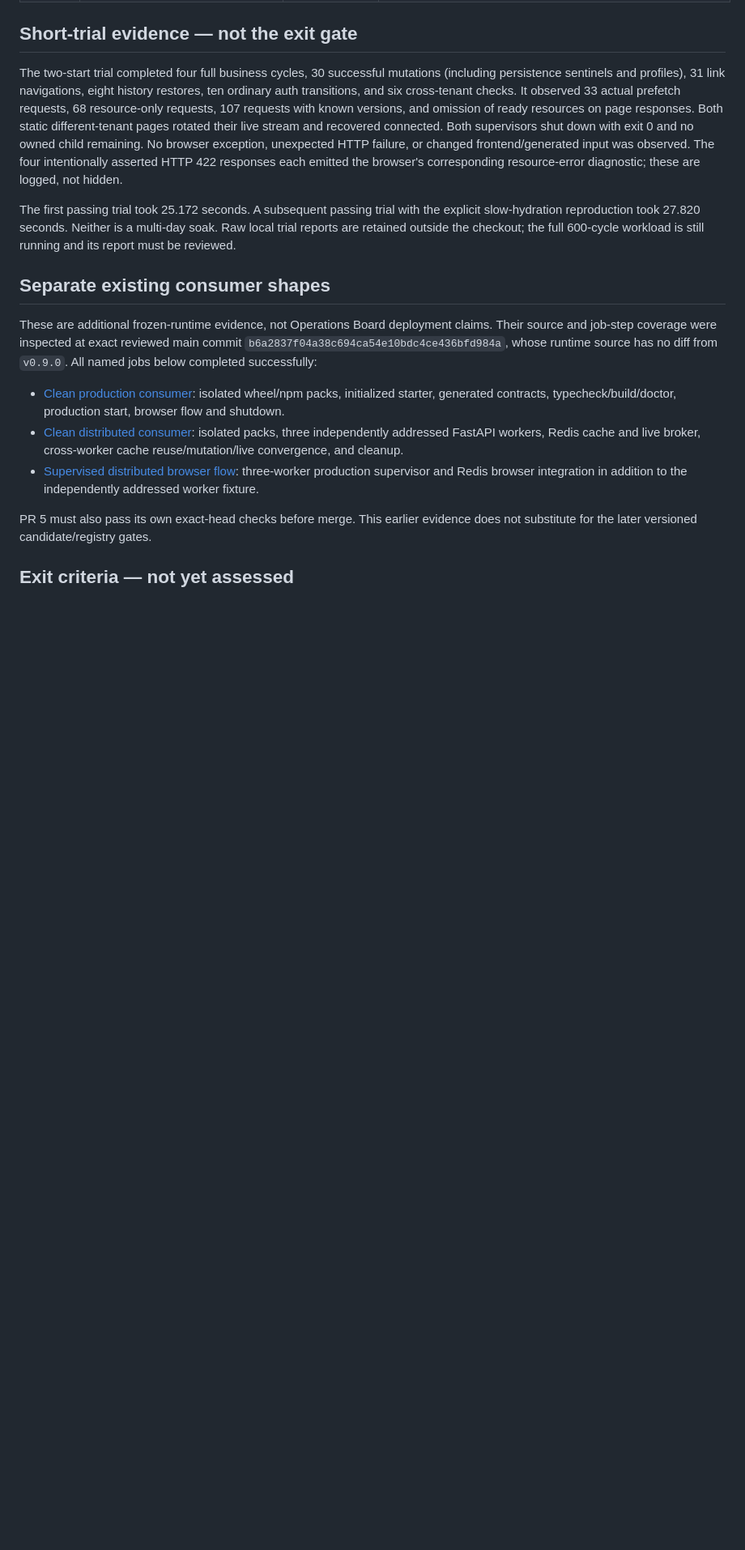
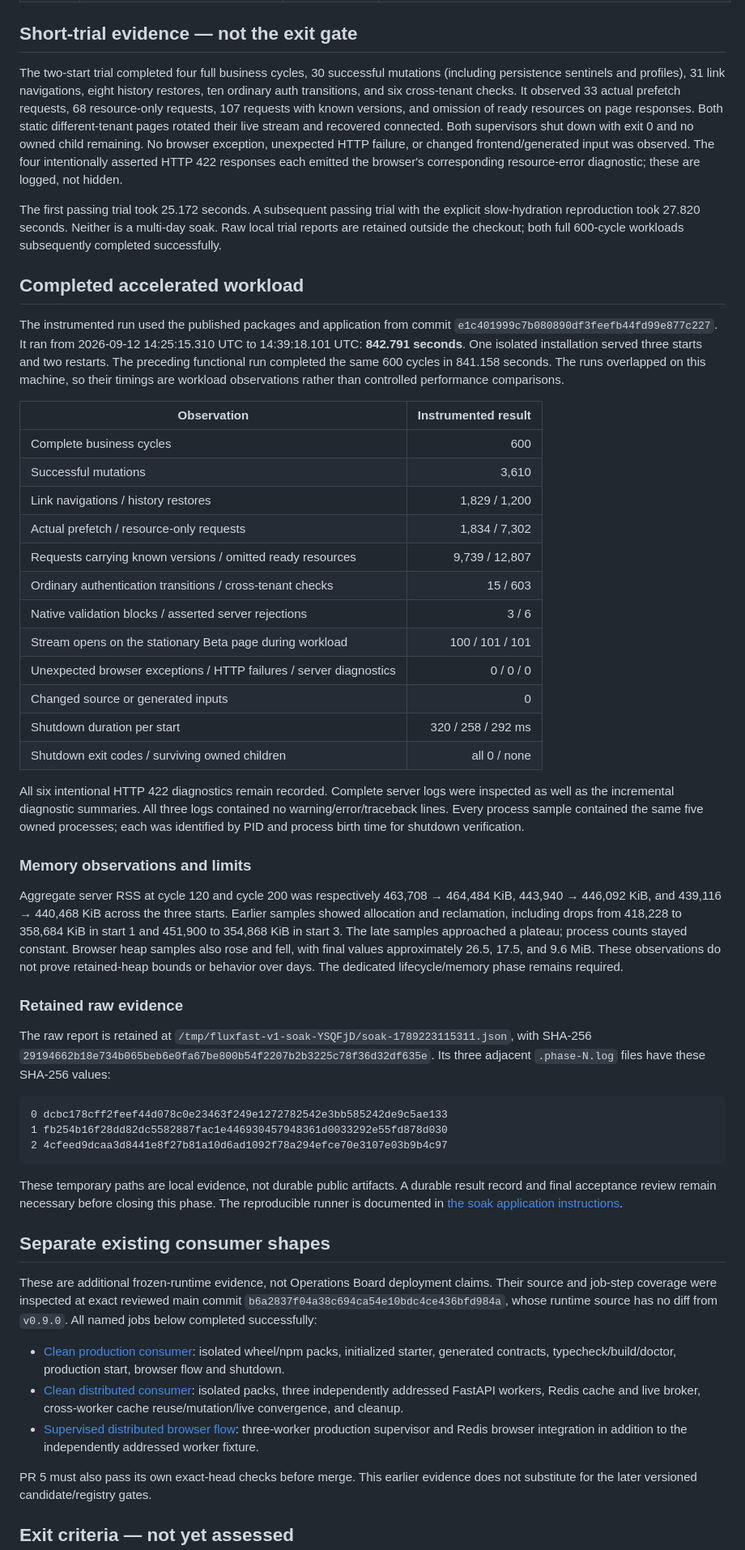
Before and after one commit to El37628/FluxFast, a Markdown page: docs/releases/v1.0-soak.md, the part around one of its changes. Shown at 81% size. Drawn GitHub-style; blank space fills up the shorter version.

Commit message:
docs: record completed application soak measurements

````diff
--- a/docs/releases/v1.0-soak.md
+++ b/docs/releases/v1.0-soak.md
@@ -75,7 +74,67 @@ browser's corresponding resource-error diagnostic; these are logged, not hidden.
 The first passing trial took 25.172 seconds. A subsequent passing trial with
 the explicit slow-hydration reproduction took 27.820 seconds. Neither is a
 multi-day soak. Raw local trial reports are retained outside the checkout;
-the full 600-cycle workload is still running and its report must be reviewed.
+both full 600-cycle workloads subsequently completed successfully.
+
+## Completed accelerated workload
+
+The instrumented run used the published packages and application from commit
+`e1c401999c7b080890df3feefb44fd99e877c227`. It ran from
+2026-09-12 14:25:15.310 UTC to 14:39:18.101 UTC: **842.791 seconds**.
+One isolated installation served three starts and two restarts. The preceding
+functional run completed the same 600 cycles in 841.158 seconds. The runs
+overlapped on this machine, so their timings are workload observations rather
+than controlled performance comparisons.
+
+| Observation | Instrumented result |
+| --- | ---: |
+| Complete business cycles | 600 |
+| Successful mutations | 3,610 |
+| Link navigations / history restores | 1,829 / 1,200 |
+| Actual prefetch / resource-only requests | 1,834 / 7,302 |
+| Requests carrying known versions / omitted ready resources | 9,739 / 12,807 |
+| Ordinary authentication transitions / cross-tenant checks | 15 / 603 |
+| Native validation blocks / asserted server rejections | 3 / 6 |
+| Stream opens on the stationary Beta page during workload | 100 / 101 / 101 |
+| Unexpected browser exceptions / HTTP failures / server diagnostics | 0 / 0 / 0 |
+| Changed source or generated inputs | 0 |
+| Shutdown duration per start | 320 / 258 / 292 ms |
+| Shutdown exit codes / surviving owned children | all 0 / none |
+
+All six intentional HTTP 422 diagnostics remain recorded. Complete server logs
+were inspected as well as the incremental diagnostic summaries. All three
+logs contained no warning/error/traceback lines. Every process sample contained
+the same five owned processes; each was identified by PID and process birth
+time for shutdown verification.
+
+### Memory observations and limits
+
+Aggregate server RSS at cycle 120 and cycle 200 was respectively 463,708 →
+464,484 KiB, 443,940 → 446,092 KiB, and 439,116 → 440,468 KiB across the three
+starts. Earlier samples showed allocation and reclamation, including drops
+from 418,228 to 358,684 KiB in start 1 and 451,900 to 354,868 KiB in start 3.
+The late samples approached a plateau; process counts stayed constant.
+Browser heap samples also rose and fell, with final values approximately
+26.5, 17.5, and 9.6 MiB. These observations do not prove retained-heap bounds
+or behavior over days. The dedicated lifecycle/memory phase remains required.
+
+### Retained raw evidence
+
+The raw report is retained at
+`/tmp/fluxfast-v1-soak-YSQFjD/soak-1789223115311.json`, with SHA-256
+`29194662b18e734b065beb6e0fa67be800b54f2207b2b3225c78f36d32df635e`.
+Its three adjacent `.phase-N.log` files have these SHA-256 values:
+
+```text
+0 dcbc178cff2feef44d078c0e23463f249e1272782542e3bb585242de9c5ae133
+1 fb254b16f28dd82dc5582887fac1e446930457948361d0033292e55fd878d030
+2 4cfeed9dcaa3d8441e8f27b81a10d6ad1092f78a294efce70e3107e03b9b4c97
+```
+
+These temporary paths are local evidence, not durable public artifacts. A
+durable result record and final acceptance review remain necessary before
+closing this phase. The reproducible runner is documented in
+[the soak application instructions](../../tests/soak/README.md).
 
 ## Separate existing consumer shapes
 
````
Also changed, not shown: other parts of docs/releases/v1.0-soak.md (+2 -3 lines).
